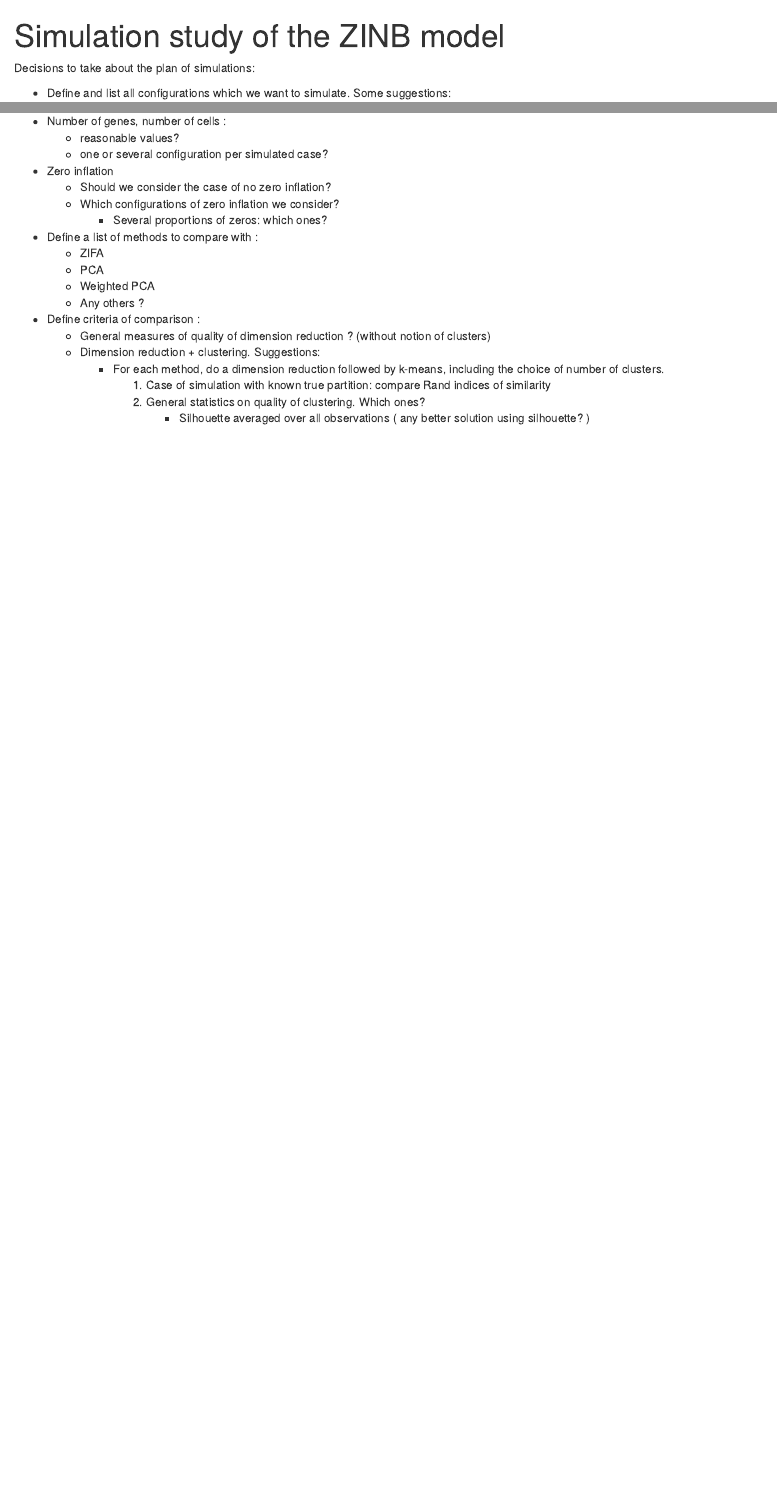
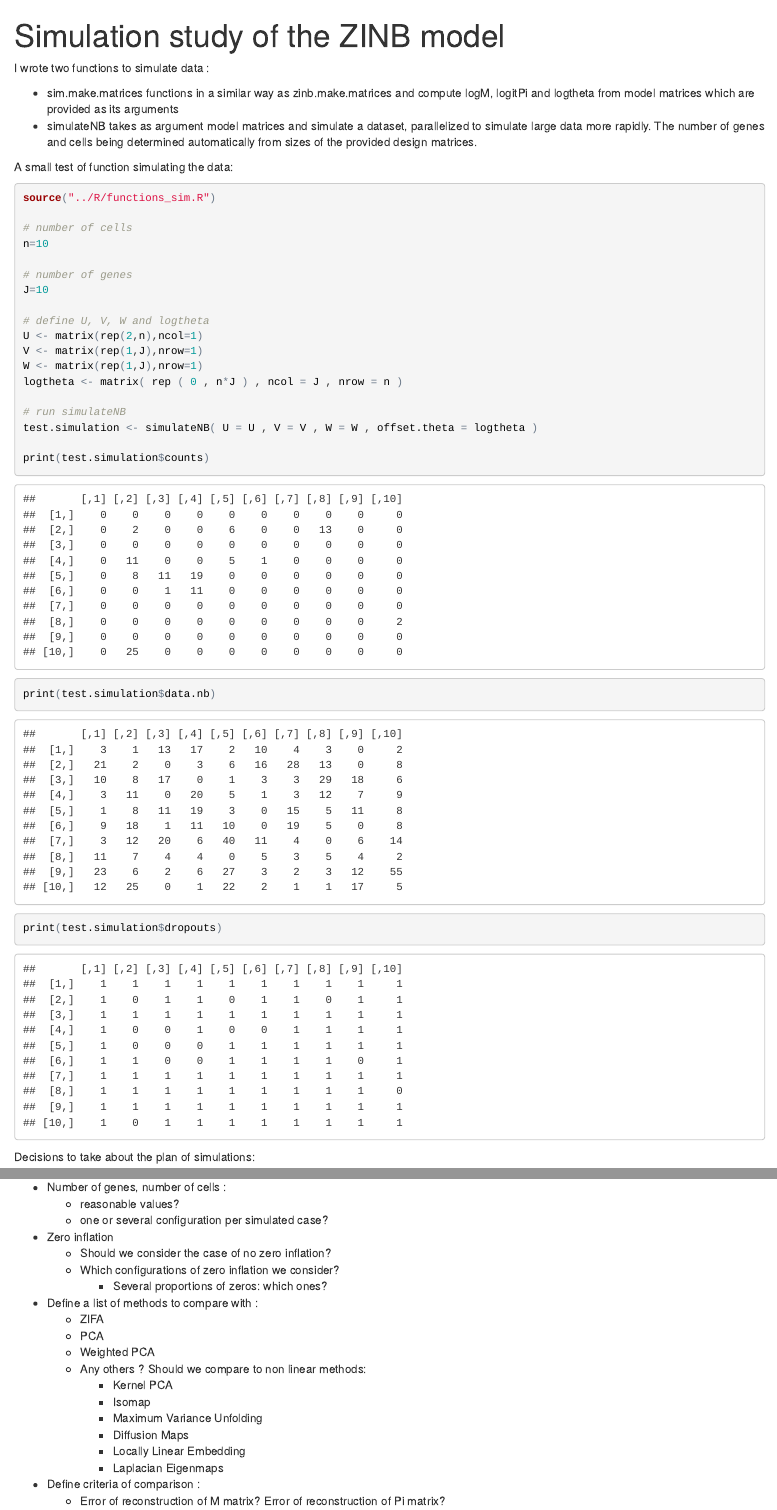
Before and after one commit to drisso/archive-zinbwave, an R Markdown document (demo/simulations.Rmd): the page in a window 1100 px wide, from its top, and a second part further down, joined at a grey line. The pictures show the output file demo/simulations.html that the author committed with the source, opened offline.

Commit message:
update on simulations and real data analysis

````diff
--- a/R/functions_sim.R
+++ b/R/functions_sim.R
@@ -0,0 +1,183 @@
+# function which takes all model matrices and returns logM, logitPi and theta evaluated according to:
+# Mean of the negative binomial: log(mu) = X.mu %*% a.mu + U %*% V + offset.mu
+# Dispersion of the negative binomial: log(theta) = X.theta %*% a.theta + offset.theta
+# Probability of the zero component: logit(P(Y=0)) = X.pi %*% alpha.pi + U %*% W + offset.pi
+
+sim.make.matrices <- function( X.mu = NULL, a.mu=NULL , U= NULL , V = NULL , offset.mu = NULL ,
+                               X.pi = NULL , alpha.pi = NULL , W = NULL , offset.pi = NULL ,
+                               X.theta = NULL , a.theta = NULL, offset.theta = NULL , verbose = TRUE ) {
+
+    logM <- NULL
+    logitPi <- NULL
+    logtheta <- NULL
+
+    if ( !is.null(X.mu) & !is.null(a.mu) ){
+        if ( is.null(logM) ){
+            logM <- X.mu %*% a.mu
+        } else {
+            logM <- logM + X.mu %*% a.mu
+        }
+    }
+
+    if ( !is.null(U) & !is.null(V) ){
+        if ( is.null(logM) ){
+            logM <- U %*% V
+        } else {
+            logM <- logM + U %*% V
+        }
+    }
+
+    if ( !is.null(offset.mu) ){
+        if ( is.null(logM) ){
+            logM <- offset.mu
+        } else {
+            logM <- logM + offset.mu
+        }
+    }
+
+    if ( !is.null(X.pi) & !is.null(alpha.pi) ){
+        if ( is.null(logitPi) ){
+            logitPi <- X.pi %*% alpha.pi
+        } else {
+            logitPi <- logitPi + X.pi %*% alpha.pi
+        }
+    }
+
+    if ( !is.null(U) & !is.null(W) ){
+        if ( is.null(logitPi) ){
+            logitPi <- U %*% W
+        } else {
+            logitPi <- logitPi + U %*% W
+        }
+    }
+
+    if ( !is.null(offset.pi) ){
+        if ( is.null(logitPi) ){
+            logitPi <- offset.pi
+        } else {
+            logitPi <- logitPi + offset.pi
+        }
+    }
+
+    if ( !is.null(X.theta) & !is.null(a.theta) ){
+        if ( is.null(logtheta) ){
+            logtheta <- X.theta %*% a.theta
+        } else {
+            logtheta <- logtheta + X.theta %*% a.theta
+        }
+    }
+
+    if ( !is.null(offset.theta) ){
+        if ( is.null(logtheta) ){
+            logtheta <- offset.theta
+        } else {
+            logtheta <- logtheta + offset.theta
+        }
+    }
+
+    return( list( logM = logM , logitPi = logitPi, logtheta = logtheta ) )
+
+}
+
+#' Simulate negative binomial distribution according to the following model:
+#' Mean of the negative binomial: log(mu) = X.mu %*% a.mu + U %*% V + offset.mu
+#' Dispersion of the negative binomial: log(theta) = X.theta %*% a.theta + offset.theta
+#' Probability of the zero component: logit(P(Y=0)) = X.pi %*% alpha.pi + U %*% W + offset.pi
+#'
+#' @param X.mu matrix of the model (see above, default=NULL)
+#' @param X.pi matrix of the model (see above, default=NULL)
+#' @param X.theta matrix of the model (see above, default=NULL)
+#' @param U matrix of the model (see above, default=NULL)
+#' @param V matrix of the model (see above, default=NULL)
+#' @param W matrix of the model (see above, default=NULL)
+#' @param offset.mu matrix of the model (see above, default=NULL)
+#' @param offset.pi matrix of the model (see above, default=NULL)
+#' @param offset.theta matrix of the model (see above, default=NULL)
+#' @param a.mu matrix of coefficients (see above, default=NULL)
+#' @param a.theta matrix of dispersion parameters (see above, default=NULL)
+#' @param alpha.pi matrix of coefficients (see above, default=NULL)
+#' @param sizefactors is a vector of size factors of length equal to the number of cells
+#' @export
+
+simulateNB <- function( X.mu = NULL, a.mu=NULL , U = NULL , V = NULL , offset.mu = NULL ,
+                        X.pi = NULL , alpha.pi = NULL , W = NULL , offset.pi = NULL ,
+                        X.theta = NULL , a.theta = NULL, offset.theta = NULL , sizefactors = NULL,
+                        verbose = NULL, no_cores = 1 ) {
+
+    # evaluate matrices logM, logitPi and theta
+
+    model=sim.make.matrices ( X.mu = X.mu, a.mu = a.mu , U = U , V = V , offset.mu = offset.mu ,
+                                  X.pi = X.pi , alpha.pi = alpha.pi , W = W , offset.pi = offset.pi ,
+                                  X.theta = X.theta , a.theta = a.theta , offset.theta = offset.theta )
+
+    inverse.logit <- binomial()$linkinv
+
+    mean.nb <- as.vector( exp ( model$logM ) )
+    proba.of.zero <- as.vector ( inverse.logit ( model$logitPi ) )
+    theta <- as.vector ( exp ( model$logtheta ) )
+    ncells <- nrow(model$logM)
+    nelements <- length(mean.nb)
+
+    # simulate negative binomial with the mean matrix given by exp ( model$logM ) and dispersion
+    # parameters given by exp ( model$logtheta )
+
+    data.nb <- matrix(unlist( parallel::mclapply(seq(nelements), function(i) { rnbinom(1, mu = mean.nb[i] , size = theta[i]) }, mc.cores = no_cores) ), nrow = ncells )
+
+    # simulate the binary dropout matrix with logit^{-1} ( logitPi ) as the probabilty of dropout
+    # generation of "1" means that a dropout will be observed instead of the value
+
+    data.dropout <- matrix(unlist( parallel::mclapply(seq(nelements),
+                                                      function(i) { rbinom( 1 , size =1 , prob = proba.of.zero[i] ) }, mc.cores = no_cores) ), nrow = ncells )
+
+    # make final data matrix by integrating dropouts
+
+    counts <- data.nb * (1 - data.dropout)
+
+    if (!is.null(sizefactors)){
+        counts <- counts * matrix ( rep (sizefactors , n) , nrow = ncells )
+    }
+
+    # calculate fraction of zeros in the matrix
+
+    zero.fraction <- sum ( counts == 0) / nelements
+
+    return( list ( counts = counts , data.nb = data.nb , dropouts = data.dropout , zero.fraction = zero.fraction ) )
+
+}
+
+#' Function which calculate rand indices comparing a reference partition to the zinb partition and
+#' to other partitions which are provided
+#' @param ref reference partition
+#' @param zinb.partition partition resulting from zinb
+#' @param matrix which columns are partitions resulting from other methods
+#' @export
+rand.measure <- function ( ref = NULL , zinb.partition = NULL , matrix.of.partitions = NULL ) {
+
+    methods.numb <- ncol ( matrix.of.partitions )
+
+    zinb.rand <- mclust::adjustedRandIndex ( zinb.partition , ref )
+
+    partitions.rand <- sapply(seq(1:methods.numb), function (j) { mclust::adjustedRandIndex ( matrix.of.partitions[,j] , ref ) })
+
+    return ( c(zinb.rand, partitions.rand) )
+}
+
+#' Function which calculate rand indices comparing a reference partition to the zinb partition and
+#' to other partitions which are provided
+#' @param ref reference partition
+#' @param zinb.partition partition resulting from zinb
+#' @param matrix which columns are partitions resulting from other methods
+#' @export
+silhouette.measure <- function ( ref.clust , zinb.clust , add.clust ) {
+
+}
+
+# pairwise.quality <- function(true.U,pca.result,zinb.result){
+#
+#     pca.pairwisedist=dist(pca.result,method="euclidean")
+#     zinb.pairwisedist=dist(zinb.result,method="euclidean")
+#     true.pairwisedist=dist(true.U,method="euclidean")
+#     pca.cor=cor(as.vector(pca.pairwisedist),as.vector(true.pairwisedist))
+#     zinb.cor=cor(as.vector(zinb.pairwisedist),as.vector(true.pairwisedist))
+#
+# }
--- a/demo/simulations.Rmd
+++ b/demo/simulations.Rmd
@@ -2,6 +2,36 @@
 title: "Simulation study of the ZINB model"
 output: html_document
 ---
+
+I wrote two functions to simulate data :
+
+* sim.make.matrices functions in a similar way as zinb.make.matrices and compute logM, logitPi and logtheta from model matrices which are provided as its arguments
+* simulateNB takes as argument model matrices and simulate a dataset, parallelized to simulate large data more rapidly. The number of genes and cells being determined automatically from sizes of the provided design matrices.
+
+A small test of function simulating the data:
+
+```{r}
+source("../R/functions_sim.R")
+
+# number of cells
+n=10
+
+# number of genes
+J=10
+
+# define U, V, W and logtheta
+U <- matrix(rep(2,n),ncol=1)
+V <- matrix(rep(1,J),nrow=1)
+W <- matrix(rep(1,J),nrow=1)
+logtheta <- matrix( rep ( 0 , n*J ) , ncol = J , nrow = n )
+
+# run simulateNB
+test.simulation <- simulateNB( U = U , V = V , W = W , offset.theta = logtheta )
+
+print(test.simulation$counts)
+print(test.simulation$data.nb)
+print(test.simulation$dropouts)
+```
 
 Decisions to take about the plan of simulations:
 
@@ -27,10 +57,15 @@ Decisions to take about the plan of simulations:
     + ZIFA
     + PCA
     + Weighted PCA
-    + Any others ?
+    + Any others ? Should we compare to non linear methods:
+        + Kernel PCA
+        + Isomap
+        + Maximum Variance Unfolding
+        + Diffusion Maps
+        + Locally Linear Embedding
+        + Laplacian Eigenmaps
 
 * Define criteria of comparison :
+    + Error of reconstruction of M matrix? Error of reconstruction of Pi matrix?
     + General measures of quality of dimension reduction ? (without notion of clusters)
     + Dimension reduction + clustering. Suggestions:
-        + For each method, do a dimension reduction followed by k-means, including the choice of number of                 clusters.
-            1. Case of simulation with known true partition: compare Rand indices of similarity
````
Also changed, not shown: demo/simulations.html, demo/simulations.Rmd (17 more changed lines).
